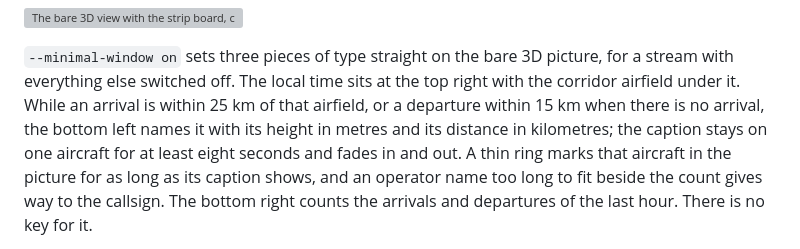
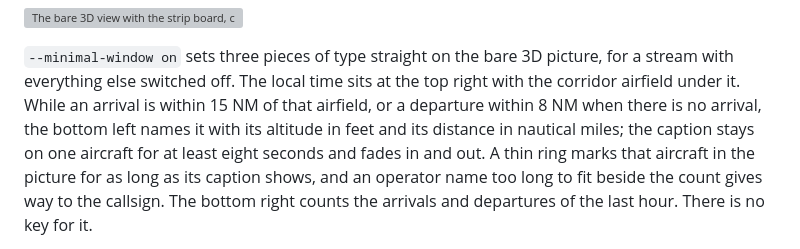
Before and after one commit to hyperized/uScope, a Markdown page: README.md, the part around the change. Rendered like a GitHub page; grey boxes are pictures that could not be loaded.

```diff
--- a/README.md
+++ b/README.md
@@ -253,9 +253,9 @@ EMERGENCY above them while an aircraft is squawking one.
 `--minimal-window on` sets three pieces of type straight on the bare 3D
 picture, for a stream with everything else switched off. The local time sits
 at the top right with the corridor airfield under it. While an arrival is
-within 25 km of that airfield, or a departure within 15 km when there is no
-arrival, the bottom left names it with its height in metres and its distance
-in kilometres; the caption stays on one aircraft for at least eight seconds
+within 15 NM of that airfield, or a departure within 8 NM when there is no
+arrival, the bottom left names it with its altitude in feet and its distance
+in nautical miles; the caption stays on one aircraft for at least eight seconds
 and fades in and out. A thin ring marks that aircraft in the picture for as
 long as its caption shows, and an operator name too long to fit beside the
 count gives way to the callsign. The bottom right counts the arrivals and
```
Also changed, not shown: docs/screenshots/feat-window-ring/fallback.png, docs/screenshots/feat-window-ring/night.png, 3 other files.
